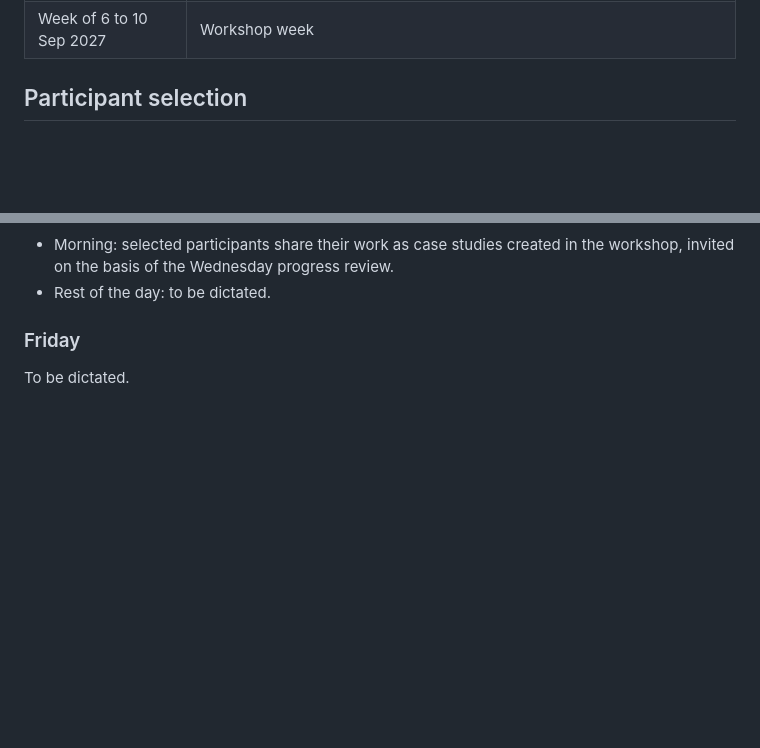
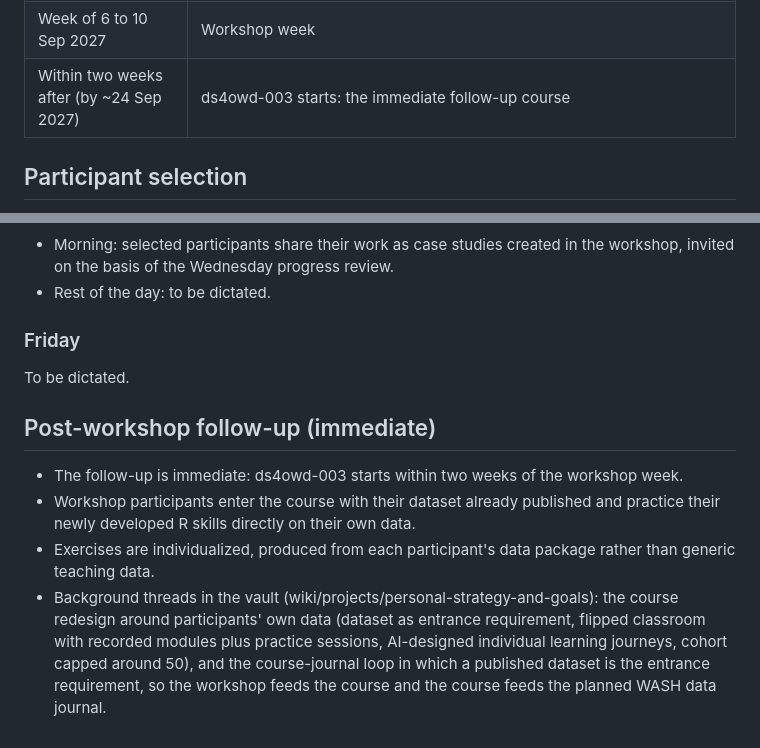
Before and after one commit to Global-Health-Engineering/aguasan, a Markdown page: outline/week-outline-draft.md, 2 parts joined by grey strips. GitHub-like rendering; blank space fills up the shorter version.

Commit message:
docs(outline): immediate post-workshop follow-up via ds4owd-003
Course starts within two weeks of the workshop week; participants
practice R on their own already-published data with individualized
exercises built from their data packages; links the vault threads on
the own-data course redesign and the course-journal loop.

Assisted-by: Claude claude-fable-5

Co-Authored-By: Claude Fable 5 <noreply@anthropic.com>

```diff
--- a/outline/week-outline-draft.md
+++ b/outline/week-outline-draft.md
@@ -25,6 +25,7 @@ Status: working draft for the rough five-day plan due to Roger and Sandra by Fri
 | Mid-June 2027 | Participant selection concludes, before school holidays and leaving enough time for invitations and visas. Precourse window opens |
 | By ~30 Aug 2027 (one week before start) | Precourse work completed by every participant: accounts created, setup worked through, a clean browser with the relevant bookmarks, precourse assignments read (e.g. CVEN module 2, the git-for-scientists precourse work) |
 | Week of 6 to 10 Sep 2027 | Workshop week |
+| Within two weeks after (by ~24 Sep 2027) | ds4owd-003 starts: the immediate follow-up course |
 
 ## Participant selection
 
@@ -99,3 +100,10 @@ To be dictated.
 ### Friday
 
 To be dictated.
+
+## Post-workshop follow-up (immediate)
+
+- The follow-up is immediate: ds4owd-003 starts within two weeks of the workshop week.
+- Workshop participants enter the course with their dataset already published and practice their newly developed R skills directly on their own data.
+- Exercises are individualized, produced from each participant's data package rather than generic teaching data.
+- Background threads in the vault (wiki/projects/personal-strategy-and-goals): the course redesign around participants' own data (dataset as entrance requirement, flipped classroom with recorded modules plus practice sessions, AI-designed individual learning journeys, cohort capped around 50), and the course-journal loop in which a published dataset is the entrance requirement, so the workshop feeds the course and the course feeds the planned WASH data journal.
```
